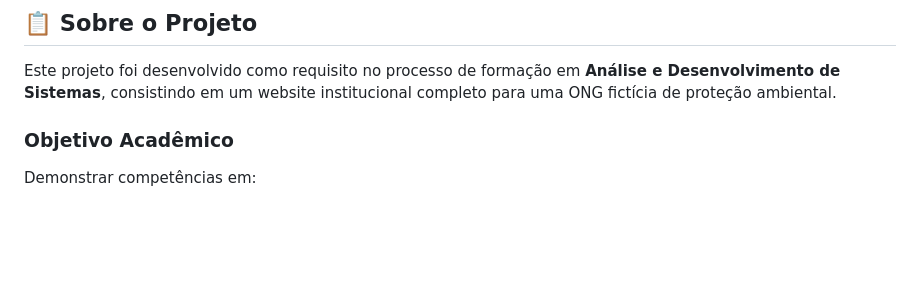
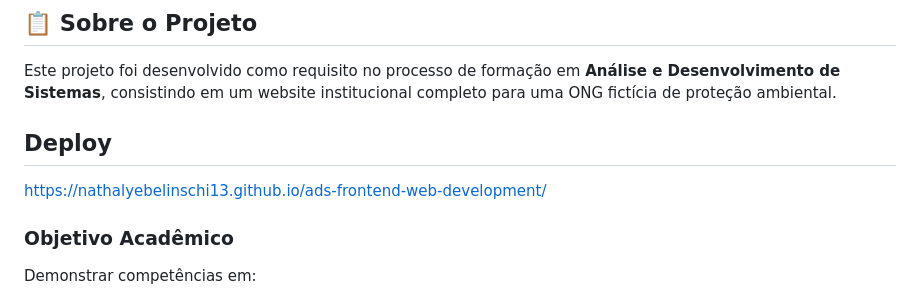
Before and after one commit to nathalyebelinschi13/ads-frontend-web-development, a Markdown page: README.md, the part around the change. GitHub-like rendering; blank space fills up the shorter version.

```diff
--- a/README.md
+++ b/README.md
@@ -5,6 +5,10 @@
 ## 📋 Sobre o Projeto
 
 Este projeto foi desenvolvido como requisito no processo de formação em **Análise e Desenvolvimento de Sistemas**, consistindo em um website institucional completo para uma ONG fictícia de proteção ambiental.
+
+## Deploy
+
+https://nathalyebelinschi13.github.io/ads-frontend-web-development/
 
 ### Objetivo Acadêmico
 
```
